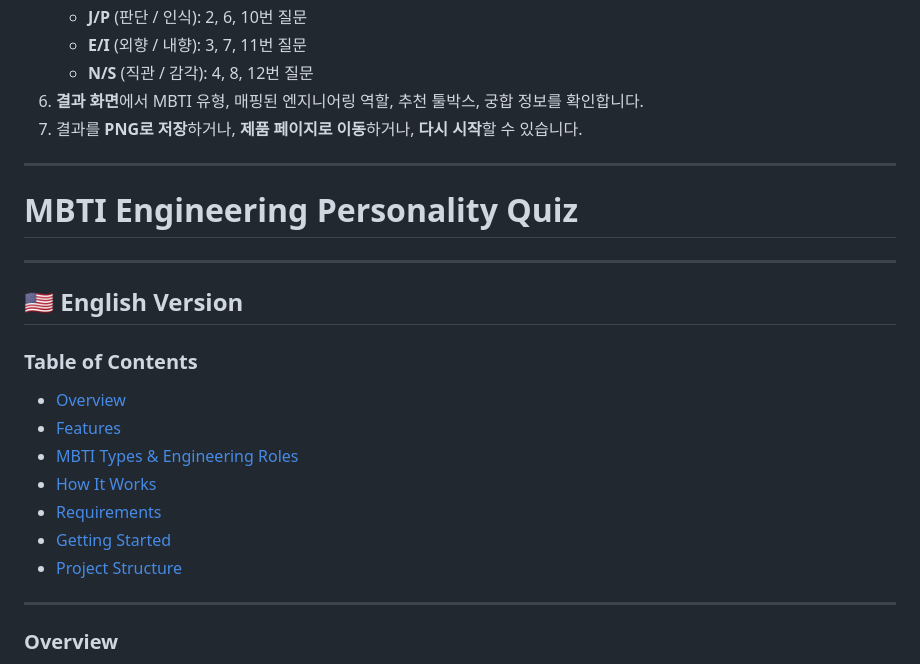
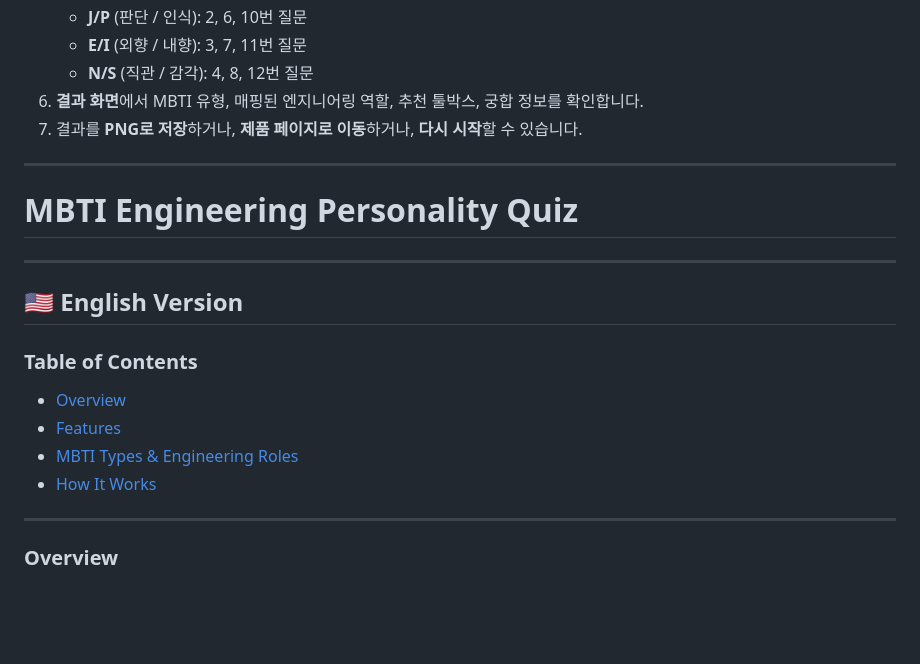
Before and after one commit to jongils/MATLAB-BTI, a Markdown page: README.md, the part around one of its changes. GitHub-like rendering; blank space fills up the shorter version.

```diff
--- a/README.md
+++ b/README.md
@@ -73,8 +73,11 @@
    - **N/S** (직관 / 감각): 4, 8, 12번 질문
 6. **결과 화면**에서 MBTI 유형, 매핑된 엔지니어링 역할, 추천 툴박스, 궁합 정보를 확인합니다.
 7. 결과를 **PNG로 저장**하거나, **제품 페이지로 이동**하거나, **다시 시작**할 수 있습니다.
+
 ---
+
 # MBTI Engineering Personality Quiz
+
 ---
 
 ## 🇺🇸 English Version
@@ -84,9 +87,6 @@
 - [Features](#features)
 - [MBTI Types & Engineering Roles](#mbti-types--engineering-roles)
 - [How It Works](#how-it-works)
-- [Requirements](#requirements)
-- [Getting Started](#getting-started)
-- [Project Structure](#project-structure)
 
 ---
 
```
Also changed, not shown: other parts of README.md (+0 -43 lines).
